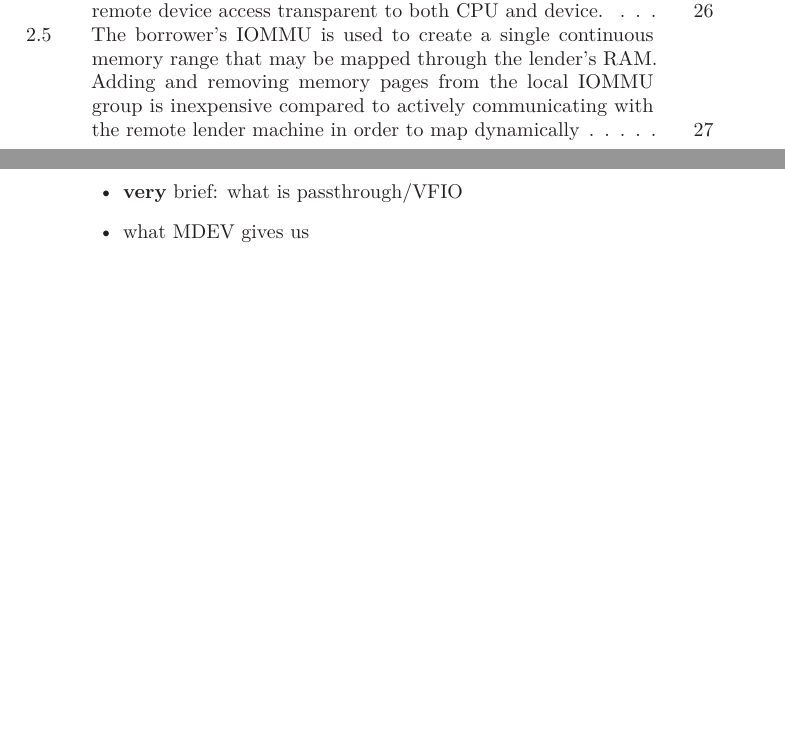
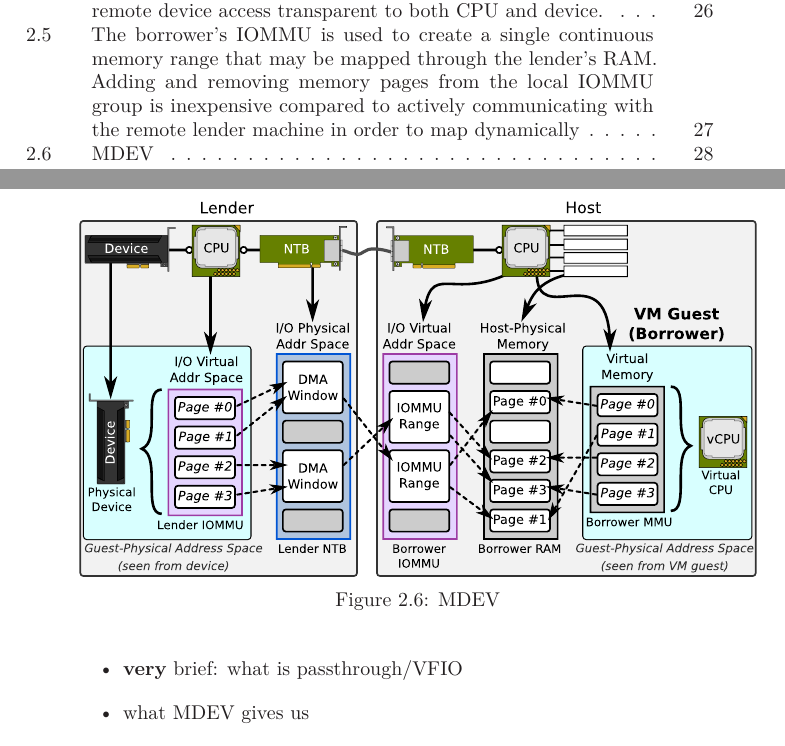
Before and after one commit to enfiskutensykkel/phd-thesis, a LaTeX thesis (main.tex, which reads sections/smartio.tex): two parts of pages 13 and 44 of 120 before the commit and two parts of pages 13 and 44 of 122 after it, joined at a grey line, cut so that both start at the same text, the shorter picture padded with empty space. Compiled offline with pdfLaTeX.

Commit message:
MDEV figure

```diff
--- a/sections/smartio.tex
+++ b/sections/smartio.tex
@@ -364,6 +364,13 @@ This also includes a description of how \gls{dl} is able to support \gls{p2p} \g
 
 
 \subsection{MDEV}\label{sec:mdev}
+\begin{figure}
+    \centering
+    \includegraphics[width=.99\textwidth]{mdev-dma}
+    \caption{MDEV}
+    \label{fig:mdev-dma}
+\end{figure}
+
 \begin{itemize}
     \item \textbf{very} brief: what is passthrough/VFIO
     \item what MDEV gives us
```
Also changed, not shown: figures/dma-window.pdf, figures/dma-window.svg, figures/mdev-dma.pdf (added), figures/mdev-dma.svg (added).
